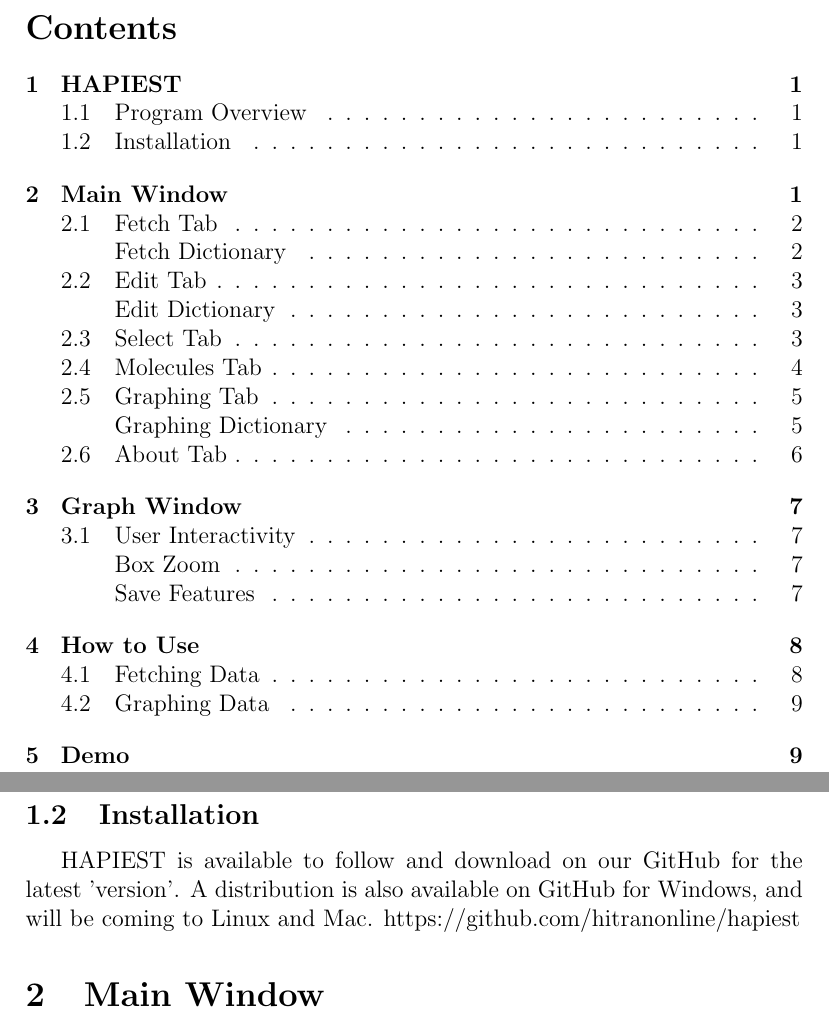
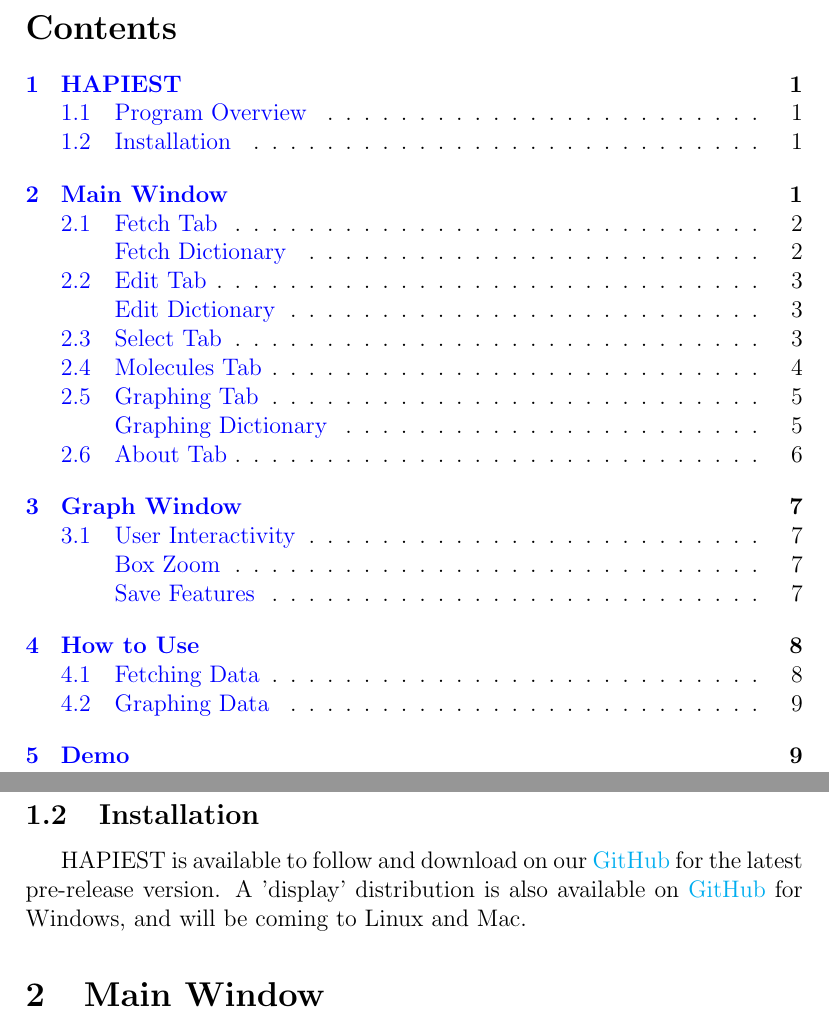
Before and after one commit to hitranonline/hapiest, a LaTeX document (docs/manual/LaTeX/HAPIESTmanual.tex): two parts of pages 2 and 3 of 11, joined at a grey line, cut so that both start at the same text. Compiled offline with pdfLaTeX.

Commit message:
Updated tex file for manual

```diff
--- a/docs/manual/LaTeX/HAPIESTmanual.tex
+++ b/docs/manual/LaTeX/HAPIESTmanual.tex
@@ -6,6 +6,15 @@
 \usepackage{amsfonts, amsmath, amsthm, amssymb}
 %\usepackage{wrapfig}
 \usepackage{indentfirst}
+\usepackage{hyperref}
+\hypersetup{
+    colorlinks=true,
+    linkcolor=blue,
+    filecolor=magenta,
+    urlcolor=cyan,
+}
+
+\urlstyle{same}
 
 \begin{document}
 \title{HAPIEST User Manual}
@@ -25,8 +34,7 @@
 The goal of HAPIEST is to simplify the use of the HITRAN Application Programming Interface (HAPI) for all users. Currently, HAPI requires some knowledge of Python and use of the command line. HAPIEST should retain as much of the funtionality HAPI as is possible in a simple GUI, while making it easier to access and use for the user. HAPIEST currently allows users the capability to fetch/download and locally store data from the HITRAN database, edit local data, and also to generate and plot spectral functions. In it's current form, HAPIEST is split up into 3 windows, one window for data management and editing, and two windows for graphing/graph display.
 
 \subsection{Installation}
-HAPIEST is available to follow and download on our GitHub for the latest 'version'. A distribution is also available on GitHub for Windows, and will be coming to Linux and Mac.
-https://github.com/hitranonline/hapiest
+HAPIEST is available to follow and download on our \href{https://github.com/hitranonline/hapiest}{GitHub} for the latest pre-release version. A 'display' distribution is also available on \href{https://github.com/hitranonline/hapiest/releases}{GitHub} for Windows, and will be coming to Linux and Mac.
 
 \section{Main Window}
 The Main Window provides the functionality of HAPI and is split into several tabs each focusing on a different feature/function.
```
